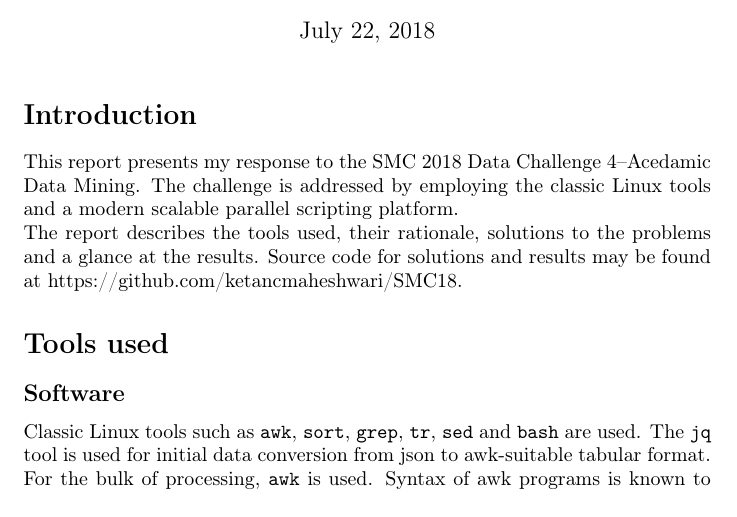
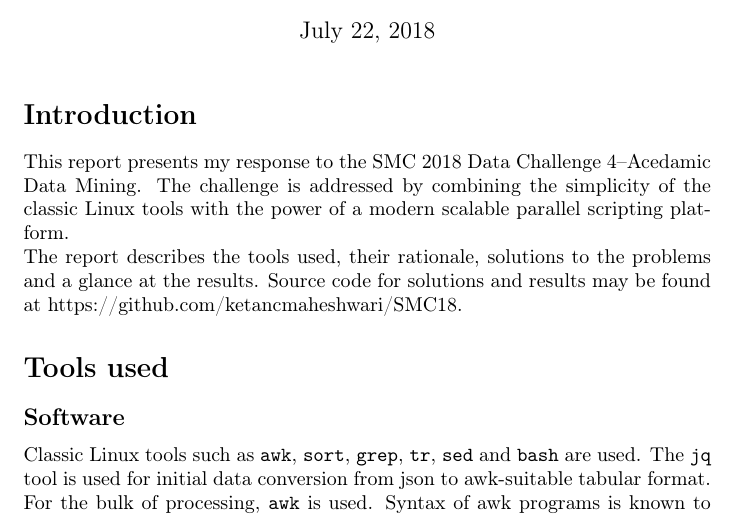
Before and after one commit to ketancmaheshwari/SMC18, a LaTeX document (report/SMC18_DataChallenge4.tex): part of page 1 of 4, cut so that both start at the same text. Compiled offline with pdfLaTeX.

Commit message:
updates to report

```diff
--- a/report/SMC18_DataChallenge4.tex
+++ b/report/SMC18_DataChallenge4.tex
@@ -26,8 +26,9 @@
 \section*{Introduction}
 
 This report presents my response to the SMC 2018 Data Challenge 4--Acedamic
-Data Mining.  The challenge is addressed by employing the classic Linux tools
-and a modern scalable parallel scripting platform.
+Data Mining. The challenge is addressed by combining the simplicity of the
+classic Linux tools with the power of a modern scalable parallel scripting
+platform.
 
 The report describes the tools used, their rationale, solutions to the problems
 and a glance at the results. Source code for solutions and results may be found
```
